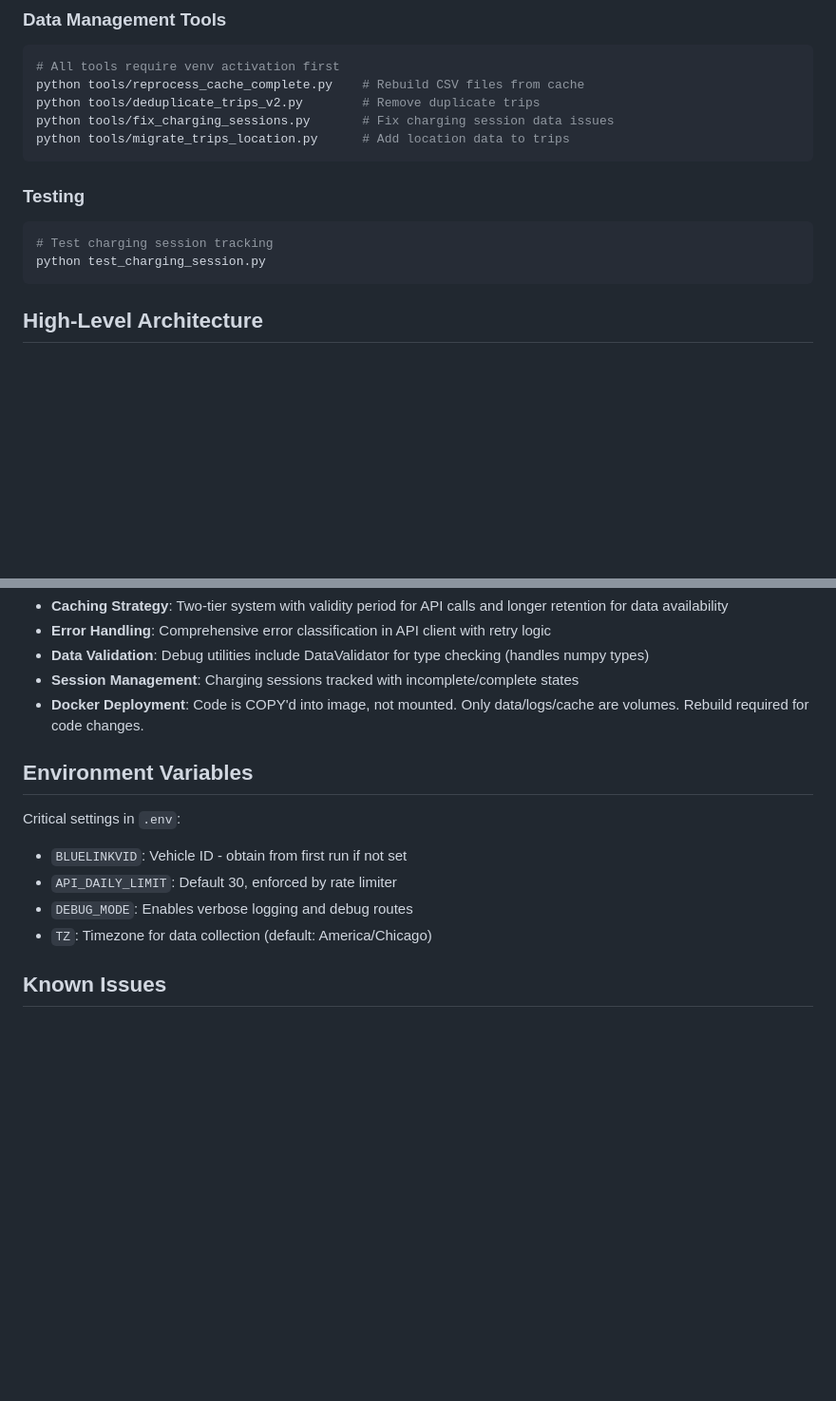
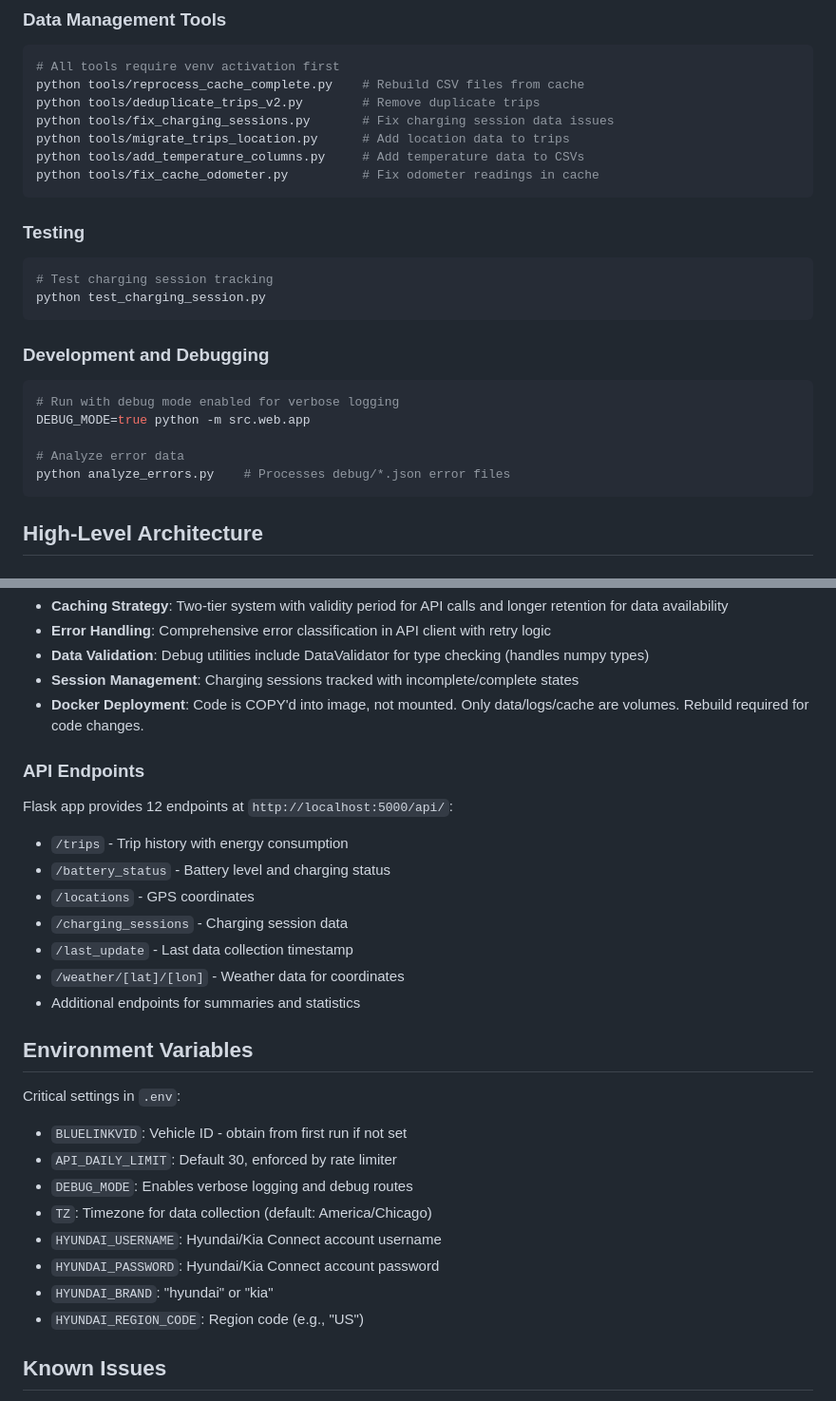
Before and after one commit to mhuot/pyvisioniq, a Markdown page: CLAUDE.md, 2 parts joined by grey strips. Shown: that part at 95% size. Drawn GitHub-style; blank space fills up the shorter version.

````diff
--- a/CLAUDE.md
+++ b/CLAUDE.md
@@ -34,12 +34,23 @@ python tools/reprocess_cache_complete.py    # Rebuild CSV files from cache
 python tools/deduplicate_trips_v2.py        # Remove duplicate trips
 python tools/fix_charging_sessions.py       # Fix charging session data issues
 python tools/migrate_trips_location.py      # Add location data to trips
+python tools/add_temperature_columns.py     # Add temperature data to CSVs
+python tools/fix_cache_odometer.py          # Fix odometer readings in cache
 ```
 
 ### Testing
 ```bash
 # Test charging session tracking
 python test_charging_session.py
+```
+
+### Development and Debugging
+```bash
+# Run with debug mode enabled for verbose logging
+DEBUG_MODE=true python -m src.web.app
+
+# Analyze error data
+python analyze_errors.py    # Processes debug/*.json error files
 ```
 
 ## High-Level Architecture
@@ -84,12 +95,26 @@ Hyundai/Kia API → CachedVehicleClient → Cache Files → CSVStorage → Flask
 - **Session Management**: Charging sessions tracked with incomplete/complete states
 - **Docker Deployment**: Code is COPY'd into image, not mounted. Only data/logs/cache are volumes. Rebuild required for code changes.
 
+### API Endpoints
+Flask app provides 12 endpoints at `http://localhost:5000/api/`:
+- `/trips` - Trip history with energy consumption
+- `/battery_status` - Battery level and charging status
+- `/locations` - GPS coordinates
+- `/charging_sessions` - Charging session data
+- `/last_update` - Last data collection timestamp
+- `/weather/[lat]/[lon]` - Weather data for coordinates
+- Additional endpoints for summaries and statistics
+
 ## Environment Variables
 Critical settings in `.env`:
 - `BLUELINKVID`: Vehicle ID - obtain from first run if not set
 - `API_DAILY_LIMIT`: Default 30, enforced by rate limiter
 - `DEBUG_MODE`: Enables verbose logging and debug routes
 - `TZ`: Timezone for data collection (default: America/Chicago)
+- `HYUNDAI_USERNAME`: Hyundai/Kia Connect account username
+- `HYUNDAI_PASSWORD`: Hyundai/Kia Connect account password
+- `HYUNDAI_BRAND`: "hyundai" or "kia"
+- `HYUNDAI_REGION_CODE`: Region code (e.g., "US")
 
 ## Known Issues
 - Temperature data may not update correctly from API
````
Also changed, not shown: README.md (+53 -21 lines).
